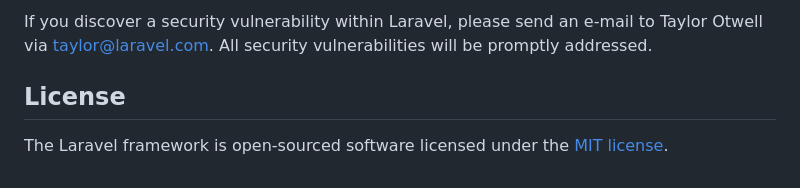
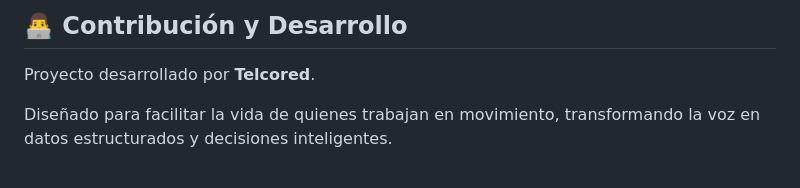
Before and after one commit to telcored/chasme, a Markdown page: README.md, the part around one of its changes. Drawn GitHub-style.

Commit message:
Redaccion Readme
Redaccion Readme

```diff
--- a/README.md
+++ b/README.md
@@ -54,6 +70,5 @@ In order to ensure that the Laravel community is welcoming to all, please review
 
-If you discover a security vulnerability within Laravel, please send an e-mail to Taylor Otwell via [taylor@laravel.com](mailto:taylor@laravel.com). All security vulnerabilities will be promptly addressed.
+## 👨‍💻 Contribución y Desarrollo
+Proyecto desarrollado por **Telcored**.
 
-## License
-
-The Laravel framework is open-sourced software licensed under the [MIT license](https://opensource.org/licenses/MIT).
+Diseñado para facilitar la vida de quienes trabajan en movimiento, transformando la voz en datos estructurados y decisiones inteligentes.
```
Also changed, not shown: other parts of README.md (+52 -36 lines).
